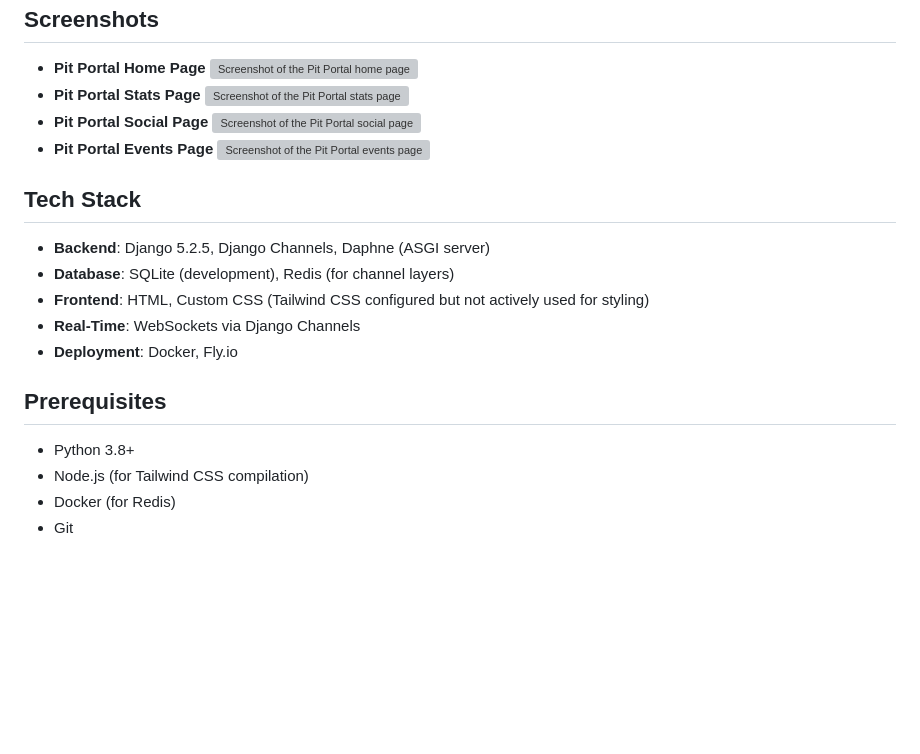
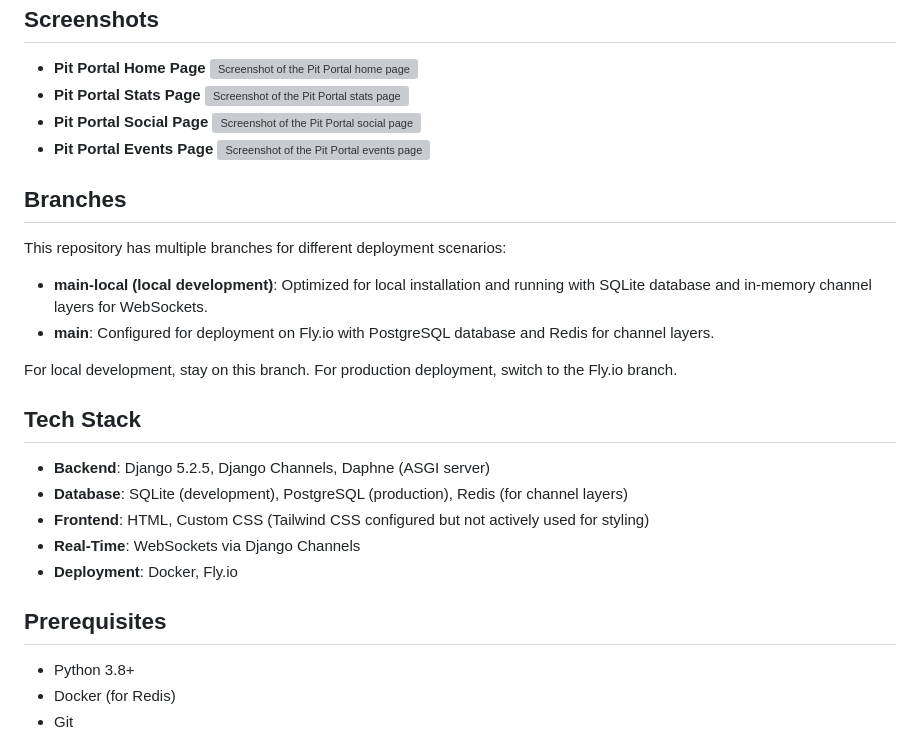
Before and after one commit to tmdavis2/pit_portal, a Markdown page: README.md, the part around the change. Rendered like a GitHub page; blank space fills up the shorter version; grey boxes are pictures that could not be loaded.

```diff
--- a/README.md
+++ b/README.md
@@ -22,10 +22,19 @@ A comprehensive web portal for the Florida Southern Pit Portal, built with Djang
 - **Pit Portal Events Page**
 ![Screenshot of the Pit Portal events page](pages/static/pages/images/events_page.png)
 
+## Branches
+
+This repository has multiple branches for different deployment scenarios:
+
+- **main-local (local development)**: Optimized for local installation and running with SQLite database and in-memory channel layers for WebSockets.
+- **main**: Configured for deployment on Fly.io with PostgreSQL database and Redis for channel layers.
+
+For local development, stay on this branch. For production deployment, switch to the Fly.io branch.
+
 ## Tech Stack
 
 - **Backend**: Django 5.2.5, Django Channels, Daphne (ASGI server)
-- **Database**: SQLite (development), Redis (for channel layers)
+- **Database**: SQLite (development), PostgreSQL (production), Redis (for channel layers)
 - **Frontend**: HTML, Custom CSS (Tailwind CSS configured but not actively used for styling)
 - **Real-Time**: WebSockets via Django Channels
 - **Deployment**: Docker, Fly.io
@@ -33,7 +42,6 @@ A comprehensive web portal for the Florida Southern Pit Portal, built with Djang
 ## Prerequisites
 
 - Python 3.8+
-- Node.js (for Tailwind CSS compilation)
 - Docker (for Redis)
 - Git
 
```
